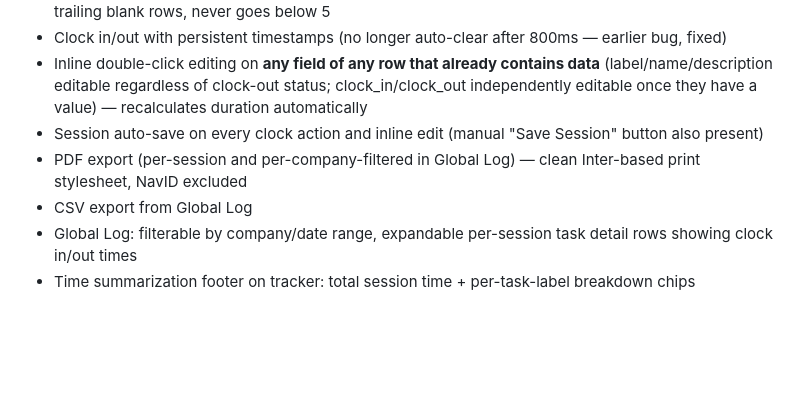
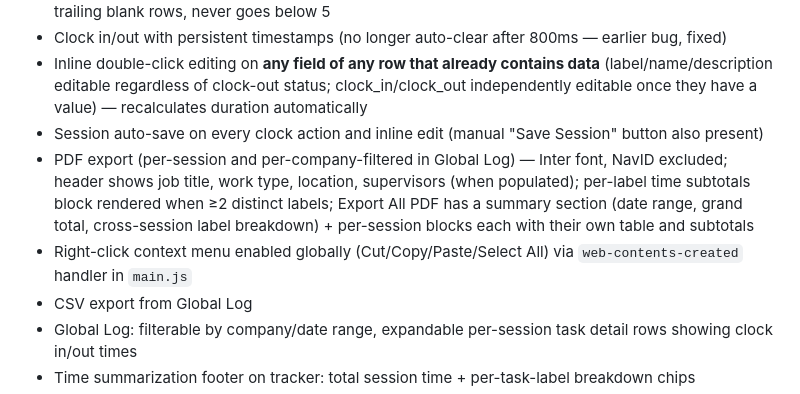
Before and after one commit to Conqueror-Mod/conquered-time, a Markdown page: CLAUDE.md, the part around the change. Drawn GitHub-style; blank space fills up the shorter version.

Commit message:
docs: update CLAUDE.md for PDF enrichment and context menu
Co-Authored-By: Claude Sonnet 4.6 <noreply@anthropic.com>

```diff
--- a/CLAUDE.md
+++ b/CLAUDE.md
@@ -146,7 +146,8 @@ Native `<input type="time">` renders in the OS locale's format (often 12-hour wi
 - Clock in/out with persistent timestamps (no longer auto-clear after 800ms — earlier bug, fixed)
 - Inline double-click editing on **any field of any row that already contains data** (label/name/description editable regardless of clock-out status; clock_in/clock_out independently editable once they have a value) — recalculates duration automatically
 - Session auto-save on every clock action and inline edit (manual "Save Session" button also present)
-- PDF export (per-session and per-company-filtered in Global Log) — clean Inter-based print stylesheet, NavID excluded
+- PDF export (per-session and per-company-filtered in Global Log) — Inter font, NavID excluded; header shows job title, work type, location, supervisors (when populated); per-label time subtotals block rendered when ≥2 distinct labels; Export All PDF has a summary section (date range, grand total, cross-session label breakdown) + per-session blocks each with their own table and subtotals
+- Right-click context menu enabled globally (Cut/Copy/Paste/Select All) via `web-contents-created` handler in `main.js`
 - CSV export from Global Log
 - Global Log: filterable by company/date range, expandable per-session task detail rows showing clock in/out times
 - Time summarization footer on tracker: total session time + per-task-label breakdown chips
```
